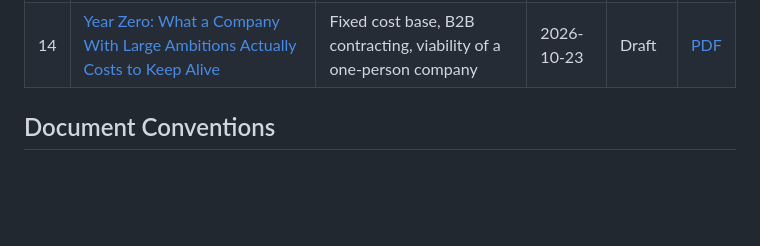
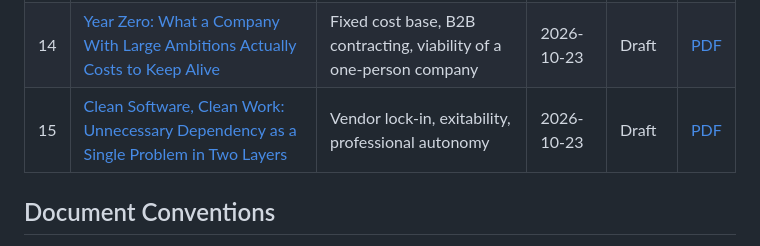
Before and after one commit to javi-jimenez/laia, a Markdown page: whitepapers/README.md, the part around the change. Rendered like a GitHub page; blank space fills up the shorter version.

```diff
--- a/whitepapers/README.md
+++ b/whitepapers/README.md
@@ -24,6 +24,7 @@ These documents transform applied research and real-world case studies into rigo
 | 12 | [Collaborative Operational Framework: Human-AI Synergy Across the Neptuno Network](collaborative-operational-framework-neptuno-network.md) | Human-AI collaboration, zero trust, IP governance | 2026-10-16 | Draft | [PDF](https://github.com/javi-jimenez/laia/releases/latest/download/collaborative-operational-framework-neptuno-network.pdf) |
 | 13 | [Ethics as Infrastructure: Build Conditions and the Layer the EU AI Act Does Not Regulate](ethics-as-infrastructure-build-conditions.md) | Build conditions, AI Act gap analysis, labour and ethics | 2026-10-21 | Draft | [PDF](https://github.com/javi-jimenez/laia/releases/latest/download/ethics-as-infrastructure-build-conditions.pdf) |
 | 14 | [Year Zero: What a Company With Large Ambitions Actually Costs to Keep Alive](brisecom-year-zero-subsistence-threshold.md) | Fixed cost base, B2B contracting, viability of a one-person company | 2026-10-23 | Draft | [PDF](https://github.com/javi-jimenez/laia/releases/latest/download/brisecom-year-zero-subsistence-threshold.pdf) |
+| 15 | [Clean Software, Clean Work: Unnecessary Dependency as a Single Problem in Two Layers](clean-software-clean-work-dependency.md) | Vendor lock-in, exitability, professional autonomy | 2026-10-23 | Draft | [PDF](https://github.com/javi-jimenez/laia/releases/latest/download/clean-software-clean-work-dependency.pdf) |
 
 ## Document Conventions
 
```
Also changed, not shown: whitepapers/clean-software-clean-work-dependency.md (added, +150 -0 lines).
